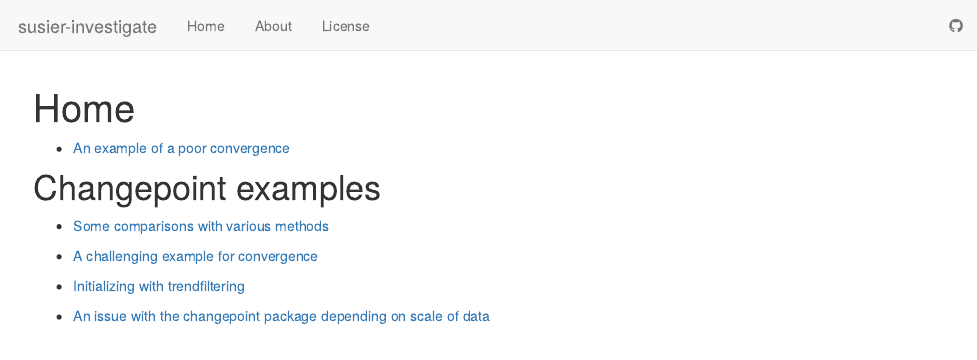
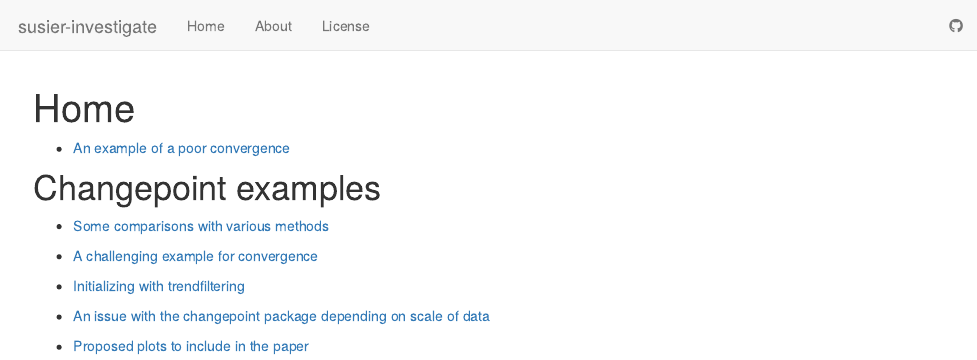
Before and after one commit to stephens999/susier-investigate, an R Markdown document (analysis/index.Rmd): the page in a window 1100 px wide, from its top. Rendered offline with R 4.5, knitr and Pandoc, with nearby package versions; drawn as R Markdown's standard HTML page in place of the format the file asks for.

Commit message:
workflowr::wflow_publish("analysis/index.Rmd")

```diff
--- a/analysis/index.Rmd
+++ b/analysis/index.Rmd
@@ -17,3 +17,5 @@ output:
 - [Initializing with trendfiltering](cp_init_tf.html)
 
 - [An issue with the changepoint package depending on scale of data](pelt.html)
+
+- [Proposed plots to include in the paper](susie-paper.html)
```
